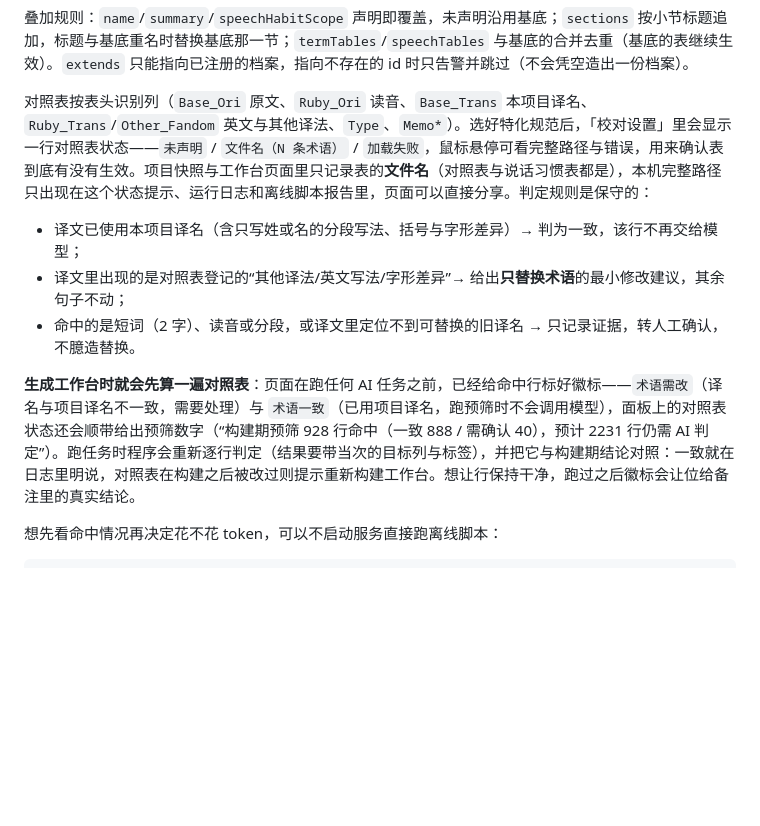
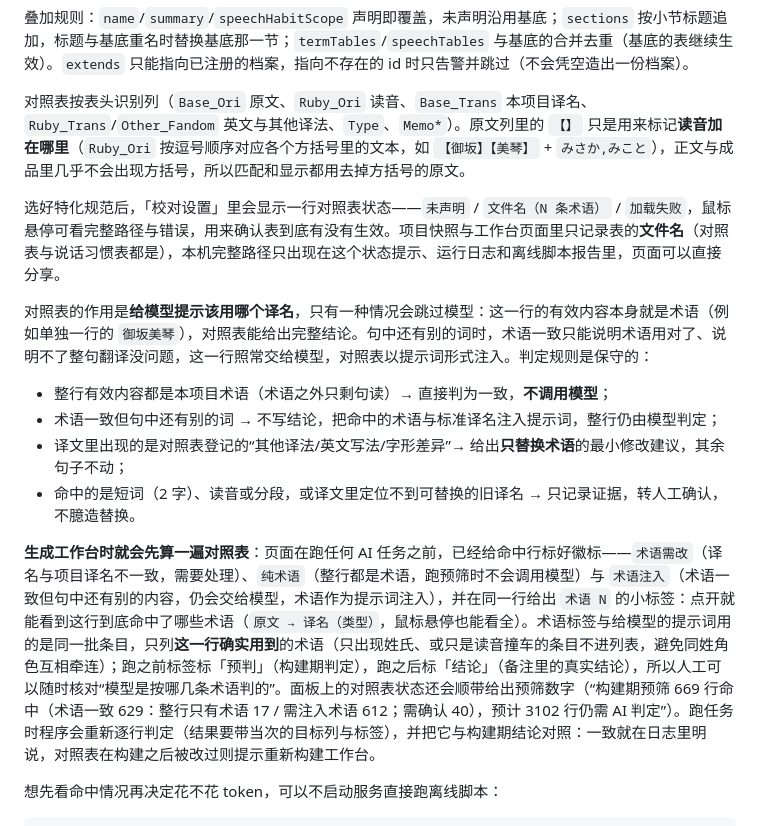
Before and after one commit to 1204244136/BetweenLines, a Markdown page: README.md, the part around the change. GitHub-like rendering; blank space fills up the shorter version.

Commit message:
docs: 记录对照表分流、分段命中口径与术语块契约
README：对照表只跳过纯术语行、术语标签的用法与位置、最新的整卷预筛数字。
AGENTS：注入与跳过的两条出口、方括号/注音语义、覆盖率与分段命中口径、
hitsUsedInRow 是唯一筛子、落盘块新增 termOnly/injected/terms 字段。

```diff
--- a/README.md
+++ b/README.md
@@ -184,13 +184,18 @@ module.exports = {
 
 叠加规则：`name`/`summary`/`speechHabitScope` 声明即覆盖，未声明沿用基底；`sections` 按小节标题追加，标题与基底重名时替换基底那一节；`termTables`/`speechTables` 与基底的合并去重（基底的表继续生效）。`extends` 只能指向已注册的档案，指向不存在的 id 时只告警并跳过（不会凭空造出一份档案）。
 
-对照表按表头识别列（`Base_Ori` 原文、`Ruby_Ori` 读音、`Base_Trans` 本项目译名、`Ruby_Trans`/`Other_Fandom` 英文与其他译法、`Type`、`Memo*`）。选好特化规范后，「校对设置」里会显示一行对照表状态——`未声明` / `文件名（N 条术语）` / `加载失败`，鼠标悬停可看完整路径与错误，用来确认表到底有没有生效。项目快照与工作台页面里只记录表的**文件名**（对照表与说话习惯表都是），本机完整路径只出现在这个状态提示、运行日志和离线脚本报告里，页面可以直接分享。判定规则是保守的：
+对照表按表头识别列（`Base_Ori` 原文、`Ruby_Ori` 读音、`Base_Trans` 本项目译名、`Ruby_Trans`/`Other_Fandom` 英文与其他译法、`Type`、`Memo*`）。原文列里的 `【】` 只是用来标记**读音加在哪里**（`Ruby_Ori` 按逗号顺序对应各个方括号里的文本，如 `【御坂】【美琴】` + `みさか,みこと`），正文与成品里几乎不会出现方括号，所以匹配和显示都用去掉方括号的原文。
 
-- 译文已使用本项目译名（含只写姓或名的分段写法、括号与字形差异）→ 判为一致，该行不再交给模型；
+选好特化规范后，「校对设置」里会显示一行对照表状态——`未声明` / `文件名（N 条术语）` / `加载失败`，鼠标悬停可看完整路径与错误，用来确认表到底有没有生效。项目快照与工作台页面里只记录表的**文件名**（对照表与说话习惯表都是），本机完整路径只出现在这个状态提示、运行日志和离线脚本报告里，页面可以直接分享。
+
+对照表的作用是**给模型提示该用哪个译名**，只有一种情况会跳过模型：这一行的有效内容本身就是术语（例如单独一行的 `御坂美琴`），对照表能给出完整结论。句中还有别的词时，术语一致只能说明术语用对了、说明不了整句翻译没问题，这一行照常交给模型，对照表以提示词形式注入。判定规则是保守的：
+
+- 整行有效内容都是本项目术语（术语之外只剩句读）→ 直接判为一致，**不调用模型**；
+- 术语一致但句中还有别的词 → 不写结论，把命中的术语与标准译名注入提示词，整行仍由模型判定；
 - 译文里出现的是对照表登记的“其他译法/英文写法/字形差异”→ 给出**只替换术语**的最小修改建议，其余句子不动；
 - 命中的是短词（2 字）、读音或分段，或译文里定位不到可替换的旧译名 → 只记录证据，转人工确认，不臆造替换。
 
-**生成工作台时就会先算一遍对照表**：页面在跑任何 AI 任务之前，已经给命中行标好徽标——`术语需改`（译名与项目译名不一致，需要处理）与 `术语一致`（已用项目译名，跑预筛时不会调用模型），面板上的对照表状态还会顺带给出预筛数字（“构建期预筛 928 行命中（一致 888 / 需确认 40），预计 2231 行仍需 AI 判定”）。跑任务时程序会重新逐行判定（结果要带当次的目标列与标签），并把它与构建期结论对照：一致就在日志里明说，对照表在构建之后被改过则提示重新构建工作台。想让行保持干净，跑过之后徽标会让位给备注里的真实结论。
+**生成工作台时就会先算一遍对照表**：页面在跑任何 AI 任务之前，已经给命中行标好徽标——`术语需改`（译名与项目译名不一致，需要处理）、`纯术语`（整行都是术语，跑预筛时不会调用模型）与 `术语注入`（术语一致但句中还有别的内容，仍会交给模型，术语作为提示词注入），并在同一行给出 `术语 N` 的小标签：点开就能看到这行到底命中了哪些术语（`原文 → 译名（类型）`，鼠标悬停也能看全）。术语标签与给模型的提示词用的是同一批条目，只列**这一行确实用到**的术语（只出现姓氏、或只是读音撞车的条目不进列表，避免同姓角色互相牵连）；跑之前标签标「预判」（构建期判定），跑之后标「结论」（备注里的真实结论），所以人工可以随时核对“模型是按哪几条术语判的”。面板上的对照表状态还会顺带给出预筛数字（“构建期预筛 669 行命中（术语一致 629：整行只有术语 17 / 需注入术语 612；需确认 40），预计 3102 行仍需 AI 判定”）。跑任务时程序会重新逐行判定（结果要带当次的目标列与标签），并把它与构建期结论对照：一致就在日志里明说，对照表在构建之后被改过则提示重新构建工作台。
 
 想先看命中情况再决定花不花 token，可以不启动服务直接跑离线脚本：
 
```
Also changed, not shown: AGENTS.md (+10 -6 lines).
